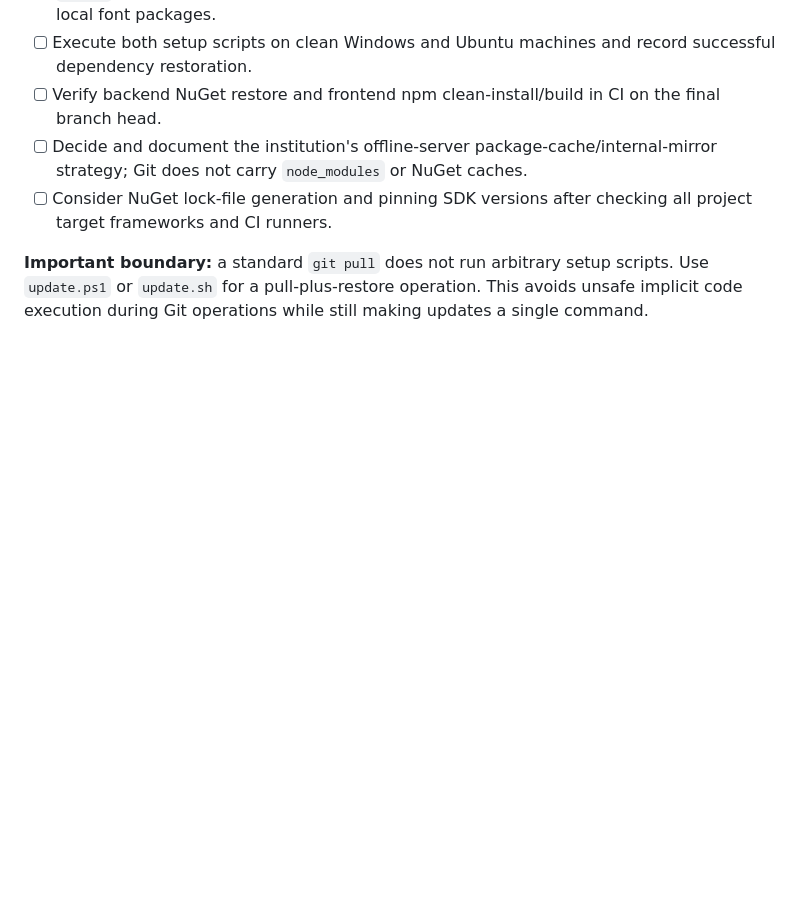
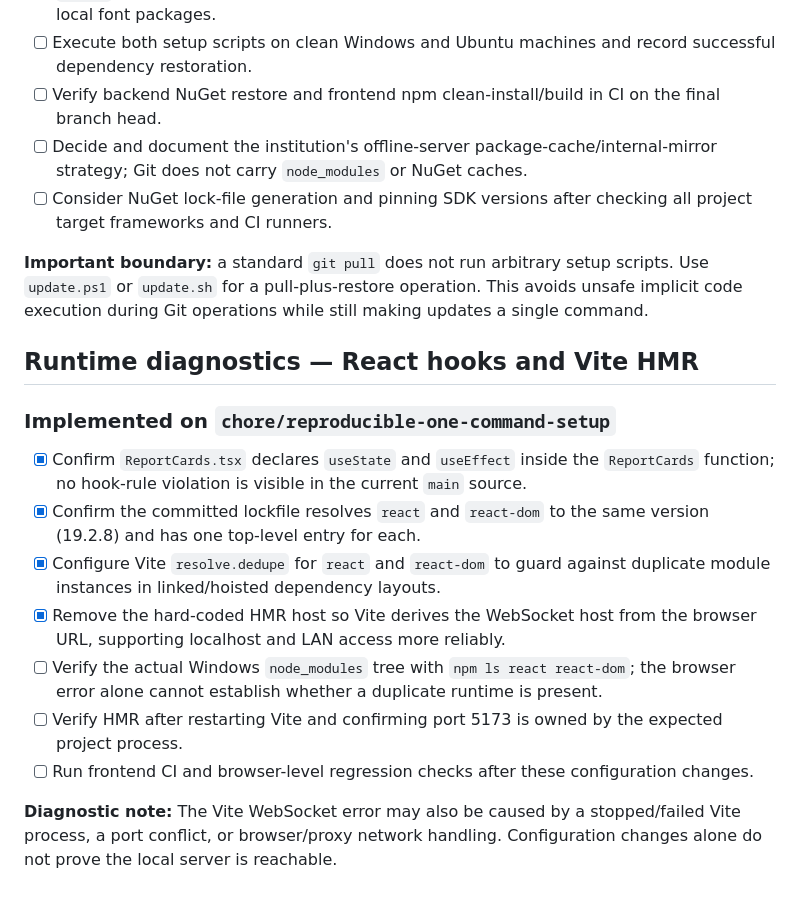
Before and after one commit to Quranhub1/School-Management-Information-System, a Markdown page: PROGRESS.md, the part around the change. Rendered like a GitHub page; blank space fills up the shorter version.

Commit message:
docs: record React runtime and Vite HMR diagnostics

```diff
--- a/PROGRESS.md
+++ b/PROGRESS.md
@@ -194,3 +194,18 @@ SMIS is ready for production sign-off only when the remaining target-environment
 - [ ] Consider NuGet lock-file generation and pinning SDK versions after checking all project target frameworks and CI runners.
 
 **Important boundary:** a standard `git pull` does not run arbitrary setup scripts. Use `update.ps1` or `update.sh` for a pull-plus-restore operation. This avoids unsafe implicit code execution during Git operations while still making updates a single command.
+
+
+## Runtime diagnostics — React hooks and Vite HMR
+
+### Implemented on `chore/reproducible-one-command-setup`
+
+- [x] Confirm `ReportCards.tsx` declares `useState` and `useEffect` inside the `ReportCards` function; no hook-rule violation is visible in the current `main` source.
+- [x] Confirm the committed lockfile resolves `react` and `react-dom` to the same version (19.2.8) and has one top-level entry for each.
+- [x] Configure Vite `resolve.dedupe` for `react` and `react-dom` to guard against duplicate module instances in linked/hoisted dependency layouts.
+- [x] Remove the hard-coded HMR host so Vite derives the WebSocket host from the browser URL, supporting localhost and LAN access more reliably.
+- [ ] Verify the actual Windows `node_modules` tree with `npm ls react react-dom`; the browser error alone cannot establish whether a duplicate runtime is present.
+- [ ] Verify HMR after restarting Vite and confirming port 5173 is owned by the expected project process.
+- [ ] Run frontend CI and browser-level regression checks after these configuration changes.
+
+**Diagnostic note:** The Vite WebSocket error may also be caused by a stopped/failed Vite process, a port conflict, or browser/proxy network handling. Configuration changes alone do not prove the local server is reachable.
```
